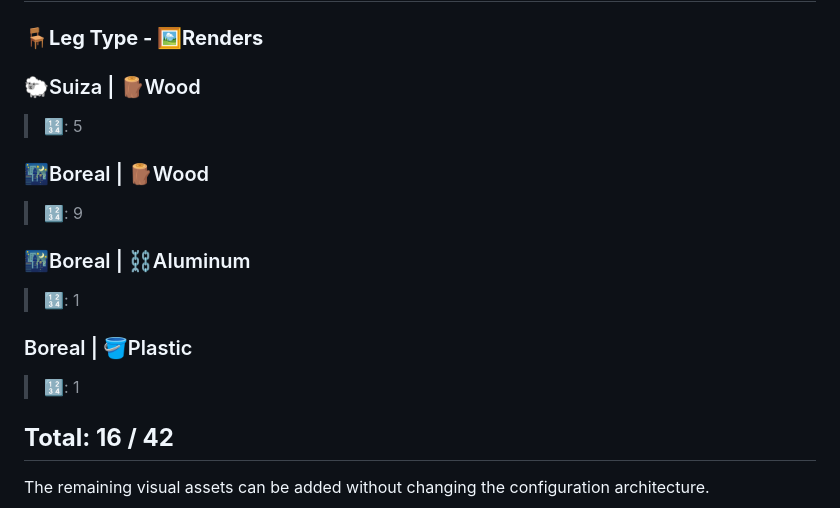
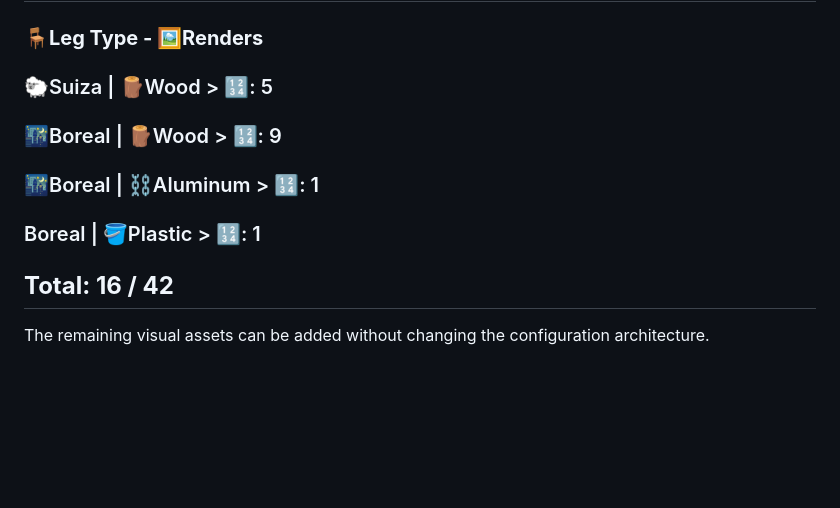
Before and after one commit to juanfelipesernavillada/SolucionMuebles, a Markdown page: portfolio-demo/README.md, the part around the change. Rendered like a GitHub page; blank space fills up the shorter version.

```diff
--- a/portfolio-demo/README.md
+++ b/portfolio-demo/README.md
@@ -154,21 +154,13 @@ At the current visual production stage, the demo contains:
 
 ### **🪑Leg Type - 🖼️Renders**
 
-### 🐑Suiza | 🪵Wood
+### 🐑Suiza | 🪵Wood > 🔢: 5
 
-> 🔢: 5
+### 🌃Boreal | 🪵Wood > 🔢: 9
 
-### 🌃Boreal | 🪵Wood
+### 🌃Boreal | ⛓️Aluminum > 🔢: 1
 
-> 🔢: 9
-
-### 🌃Boreal | ⛓️Aluminum
-
-> 🔢: 1
-
-### Boreal | 🪣Plastic
-
-> 🔢: 1
+### Boreal | 🪣Plastic > 🔢: 1
 
 ## **Total: 16 / 42**
 
```
